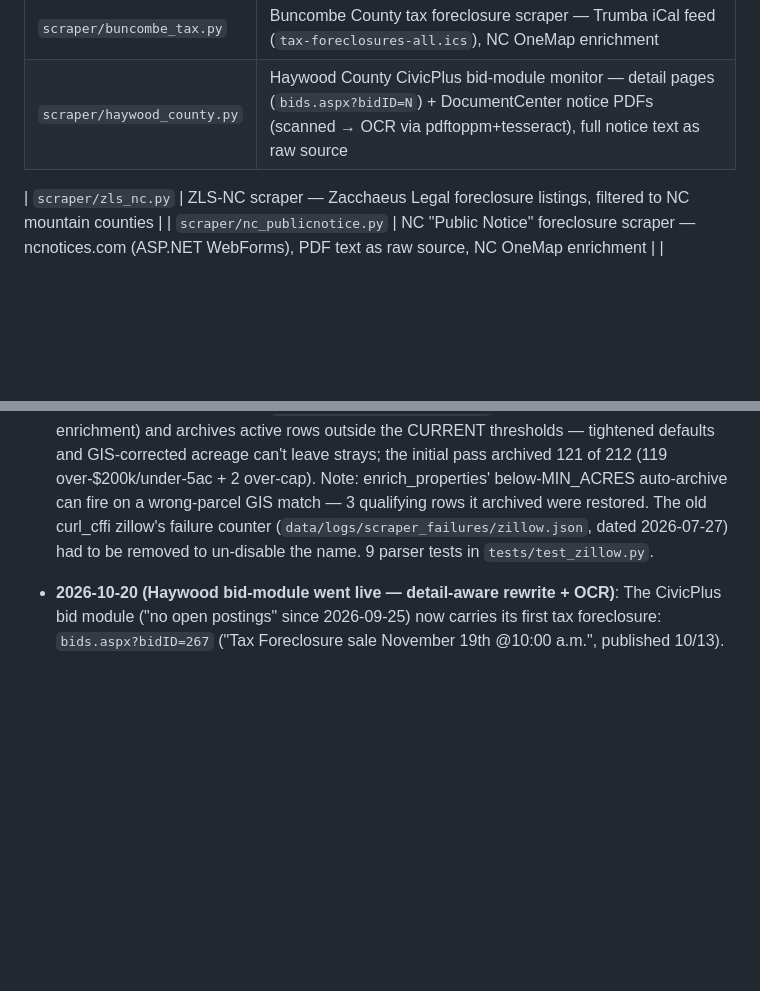
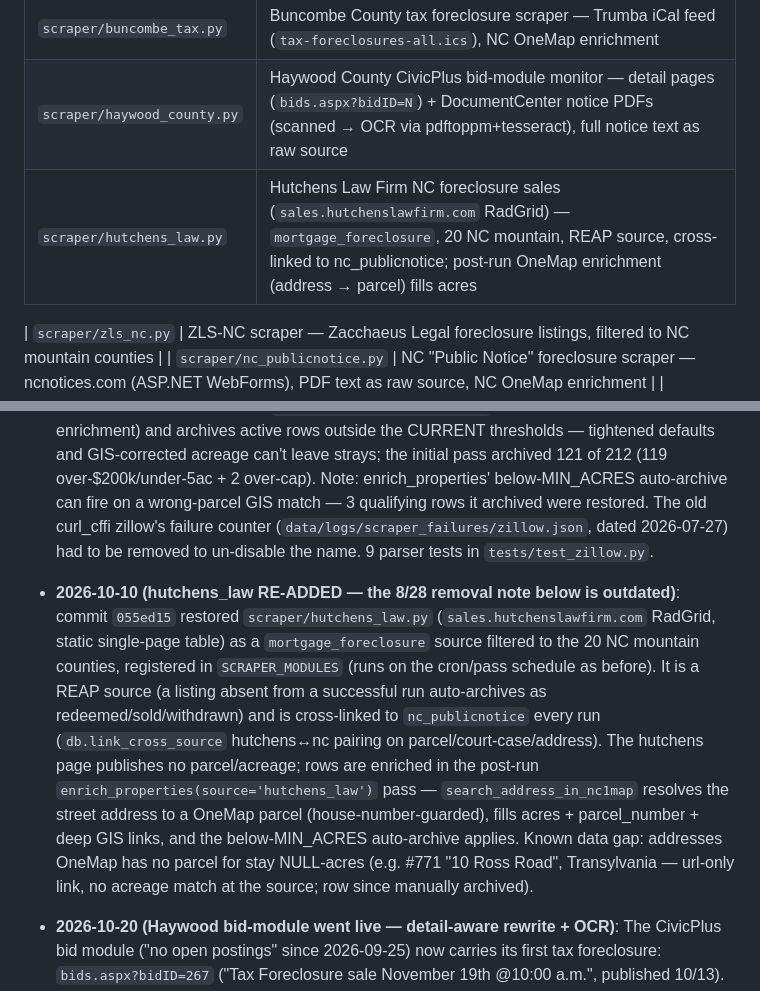
Before and after one commit to winmutt/investclosure, a Markdown page: AGENTS.md, 2 parts joined by grey strips. Rendered like a GitHub page; blank space fills up the shorter version.

Commit message:
docs: AGENTS.md — record hutchens_law re-add (055ed15, was stale 8/28 note) + OneMap address-enrich gap

```diff
--- a/AGENTS.md
+++ b/AGENTS.md
@@ -59,6 +59,7 @@ sed -n '1000,$p' scraper/tmp/debug.log 2>/dev/null || tail -50 scraper/tmp/debug
 | `scraper/kania_law.py` | Kania Law scraper — NC tax foreclosure auctions, NC OneMap enrichment |
 | `scraper/buncombe_tax.py` | Buncombe County tax foreclosure scraper — Trumba iCal feed (`tax-foreclosures-all.ics`), NC OneMap enrichment |
 | `scraper/haywood_county.py` | Haywood County CivicPlus bid-module monitor — detail pages (`bids.aspx?bidID=N`) + DocumentCenter notice PDFs (scanned → OCR via pdftoppm+tesseract), full notice text as raw source |
+| `scraper/hutchens_law.py` | Hutchens Law Firm NC foreclosure sales (`sales.hutchenslawfirm.com` RadGrid) — `mortgage_foreclosure`, 20 NC mountain, REAP source, cross-linked to nc_publicnotice; post-run OneMap enrichment (address → parcel) fills acres |
 
 | `scraper/zls_nc.py` | ZLS-NC scraper — Zacchaeus Legal foreclosure listings, filtered to NC mountain counties |
 | `scraper/nc_publicnotice.py` | NC "Public Notice" foreclosure scraper — ncnotices.com (ASP.NET WebForms), PDF text as raw source, NC OneMap enrichment |
@@ -307,6 +308,24 @@ All paths configurable via env vars — **no hardcoded paths**:
   (`data/logs/scraper_failures/zillow.json`, dated 2026-07-27) had to be
   removed to un-disable the name. 9 parser tests in `tests/test_zillow.py`.
 
+- **2026-10-10 (hutchens_law RE-ADDED — the 8/28 removal note below is
+  outdated)**: commit `055ed15` restored `scraper/hutchens_law.py`
+  (`sales.hutchenslawfirm.com` RadGrid, static single-page table) as a
+  `mortgage_foreclosure` source filtered to the 20 NC mountain counties,
+  registered in `SCRAPER_MODULES` (runs on the cron/pass schedule as
+  before). It is a REAP source (a listing absent from a successful run
+  auto-archives as redeemed/sold/withdrawn) and is cross-linked to
+  `nc_publicnotice` every run (`db.link_cross_source` hutchens↔nc
+  pairing on parcel/court-case/address). The hutchens page publishes no
+  parcel/acreage; rows are enriched in the post-run
+  `enrich_properties(source='hutchens_law')` pass —
+  `search_address_in_nc1map` resolves the street address to a OneMap
+  parcel (house-number-guarded), fills acres + parcel_number + deep GIS
+  links, and the below-MIN_ACRES auto-archive applies. Known data gap:
+  addresses OneMap has no parcel for stay NULL-acres (e.g. #771
+  "10 Ross Road", Transylvania — url-only link, no acreage match at the
+  source; row since manually archived).
+
 - **2026-10-20 (Haywood bid-module went live — detail-aware rewrite + OCR)**:
   The CivicPlus bid module ("no open postings" since 2026-09-25) now carries
   its first tax foreclosure: `bids.aspx?bidID=267` ("Tax Foreclosure sale
```
